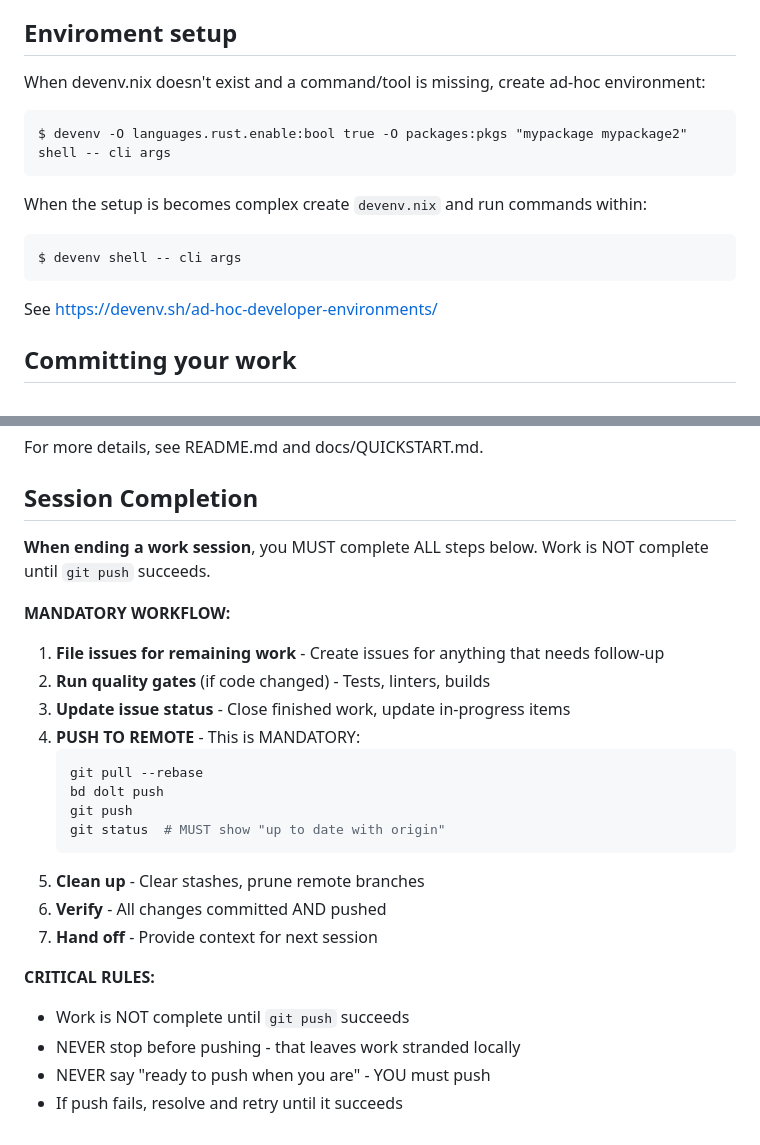
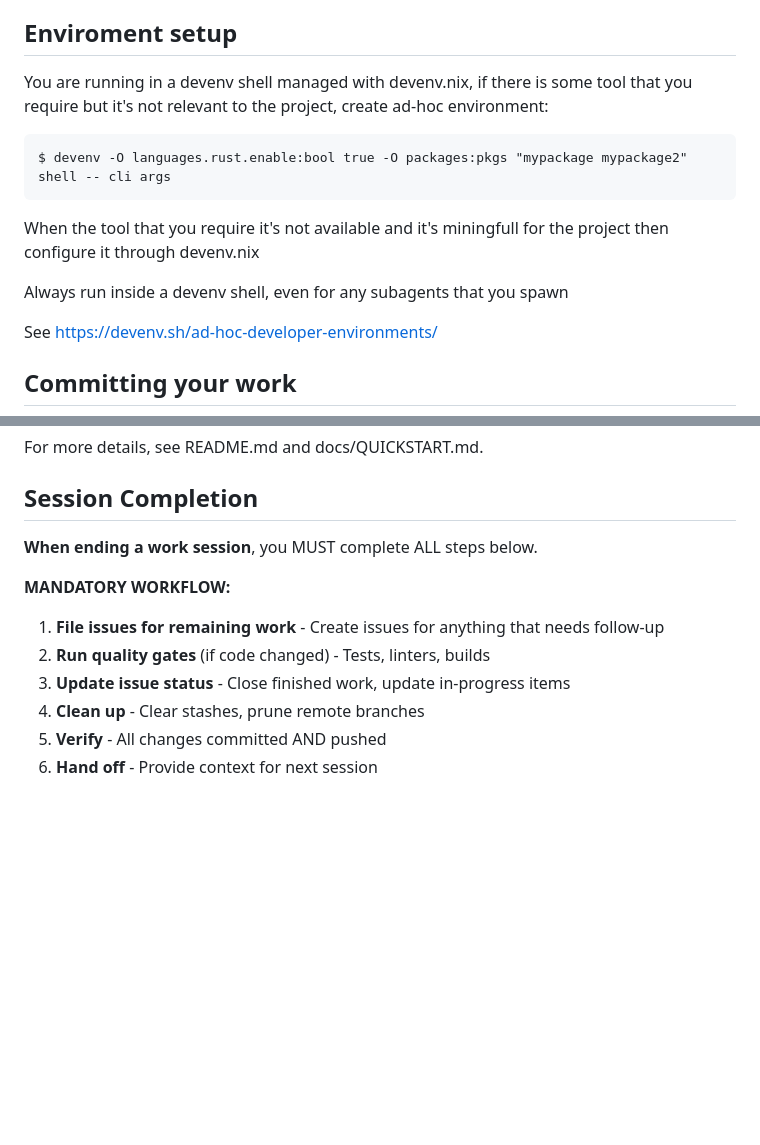
Before and after one commit to DEliasVCruz/web_ui_ssr_experiment, a Markdown page: AGENTS.md, 2 parts joined by grey strips. Rendered like a GitHub page; blank space fills up the shorter version.

Commit message:
Update agents instructions to use devenv shell

````diff
--- a/AGENTS.md
+++ b/AGENTS.md
@@ -57,13 +57,15 @@ as done unless I explecitly tell you so
 
 ## Enviroment setup
 
-When devenv.nix doesn't exist and a command/tool is missing, create ad-hoc environment:
+You are running in a devenv shell managed with devenv.nix, if there is some tool that
+you require but it's not relevant to the project,  create ad-hoc environment:
 
     $ devenv -O languages.rust.enable:bool true -O packages:pkgs "mypackage mypackage2" shell -- cli args
 
-When the setup is becomes complex create `devenv.nix` and run commands within:
+When the tool that you require it's not available and it's miningfull for the project then
+configure it through devenv.nix
 
-    $ devenv shell -- cli args
+Always run inside a devenv shell, even for any subagents that you spawn
 
 See https://devenv.sh/ad-hoc-developer-environments/
 
@@ -283,28 +285,15 @@ For more details, see README.md and docs/QUICKSTART.md.
 
 ## Session Completion
 
-**When ending a work session**, you MUST complete ALL steps below. Work is NOT complete until `git push` succeeds.
+**When ending a work session**, you MUST complete ALL steps below.
 
 **MANDATORY WORKFLOW:**
 
 1. **File issues for remaining work** - Create issues for anything that needs follow-up
 2. **Run quality gates** (if code changed) - Tests, linters, builds
 3. **Update issue status** - Close finished work, update in-progress items
-4. **PUSH TO REMOTE** - This is MANDATORY:
-   ```bash
-   git pull --rebase
-   bd dolt push
-   git push
-   git status  # MUST show "up to date with origin"
-   ```
-5. **Clean up** - Clear stashes, prune remote branches
-6. **Verify** - All changes committed AND pushed
+4. **Clean up** - Clear stashes, prune remote branches
+5. **Verify** - All changes committed AND pushed
 7. **Hand off** - Provide context for next session
 
-**CRITICAL RULES:**
-- Work is NOT complete until `git push` succeeds
-- NEVER stop before pushing - that leaves work stranded locally
-- NEVER say "ready to push when you are" - YOU must push
-- If push fails, resolve and retry until it succeeds
-
 <!-- END BEADS INTEGRATION -->
````
